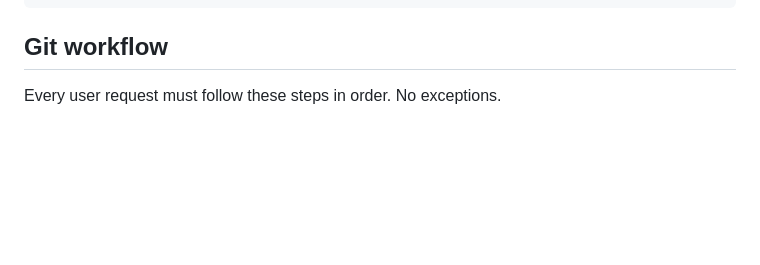
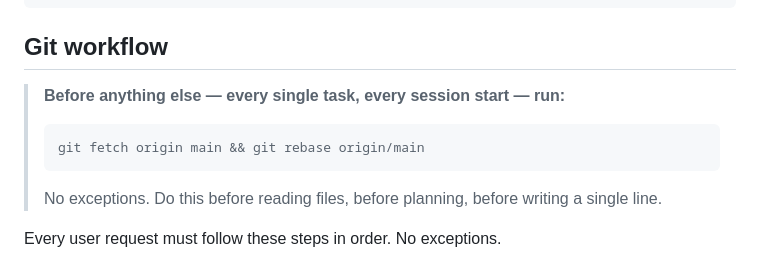
Before and after one commit to tbesluau/path-of-praxis, a Markdown page: CLAUDE.md, the part around the change. GitHub-like rendering; blank space fills up the shorter version.

Commit message:
docs: prominently require rebase before any work begins (#63)
https://claude.ai/code/session_011bh1Z1ErV3iN76BLixh96U

Co-authored-by: Claude <noreply@anthropic.com>

````diff
--- a/CLAUDE.md
+++ b/CLAUDE.md
@@ -46,6 +46,12 @@ npm run preview    # Serve dist/ locally
 
 ## Git workflow
 
+> **Before anything else — every single task, every session start — run:**
+> ```bash
+> git fetch origin main && git rebase origin/main
+> ```
+> No exceptions. Do this before reading files, before planning, before writing a single line.
+
 Every user request must follow these steps in order. No exceptions.
 
 1. **Rebase first — always**: run `git fetch origin main && git rebase origin/main` before writing a single line of code. Skipped commits are expected (squash-merged) — just continue. This must happen at the start of every task, not just at the start of a session.
````
